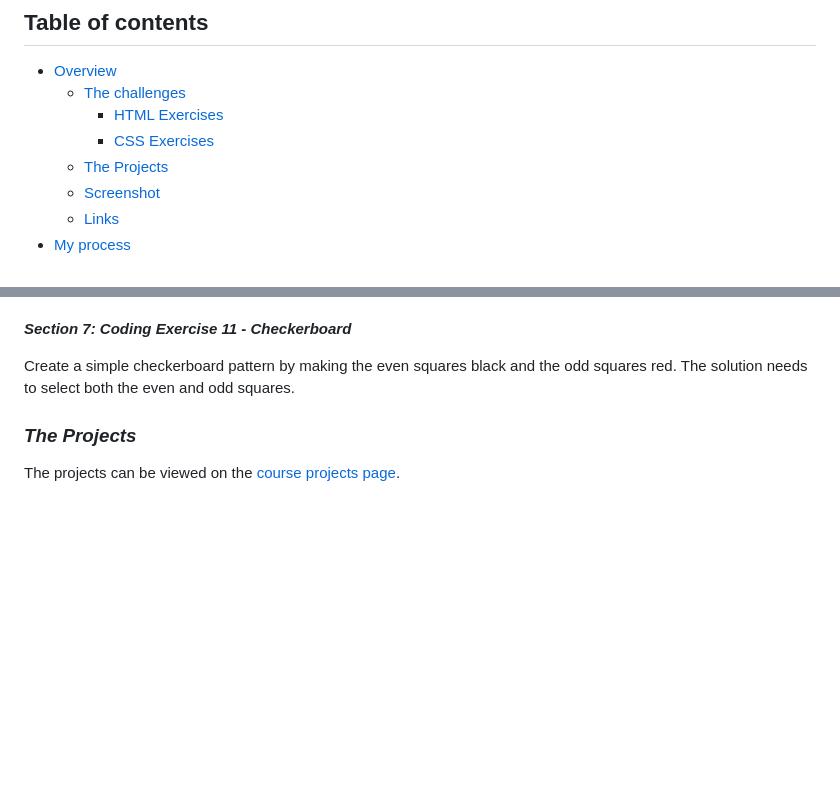
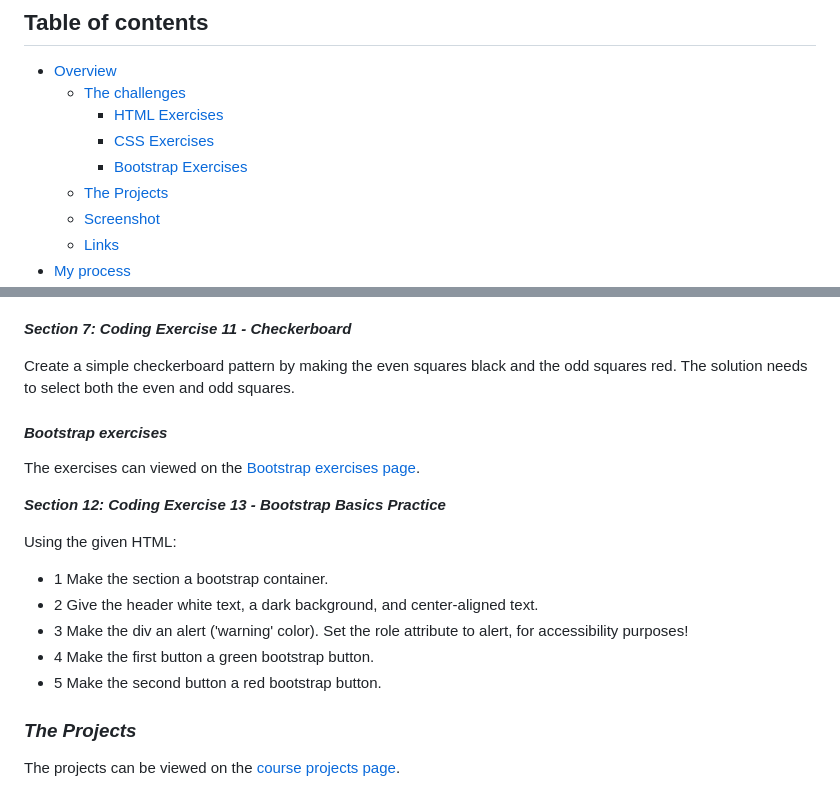
Before and after one commit to SlimBloodworth/Udemy-Web-Dev-Bootcamp-2023, a Markdown page: README.md, 2 parts joined by grey strips. GitHub-like rendering; blank space fills up the shorter version.

```diff
--- a/README.md
+++ b/README.md
@@ -4,6 +4,7 @@
   - [The challenges](#the-challenges)
     - [HTML Exercises](#html-exercises)
     - [CSS Exercises](#css-exercises)
+    - [Bootstrap Exercises](#bootstrap-exercises)
   - [The Projects](#the-projects)
   - [Screenshot](#screenshot)
   - [Links](#links)
@@ -76,6 +77,20 @@ The exercises can viewed on the [CSS exercises page](https://slimbloodworth.gith
 
 Create a simple checkerboard pattern by making the even squares black and the odd squares red.
 The solution needs to select both the even and odd squares.
+
+#### ***Bootstrap exercises***
+
+The exercises can viewed on the [Bootstrap exercises page](https://slimbloodworth.github.io/Udemy-Web-Dev-Bootcamp-2023/bootstrap-exercises.html).
+
+***Section 12: Coding Exercise 13 - Bootstrap Basics Practice***
+
+Using the given HTML:
+
+- 1 Make the section a bootstrap container.
+- 2 Give the header white text, a dark background, and center-aligned text.
+- 3 Make the div an alert ('warning' color). Set the role attribute to alert, for accessibility purposes!
+- 4 Make the first button a green bootstrap button.
+- 5 Make the second button a red bootstrap button.
 
 ### ***The Projects***
 
```
